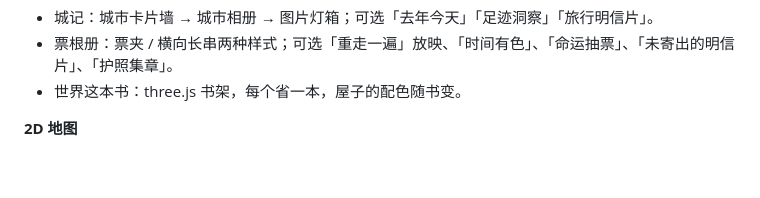
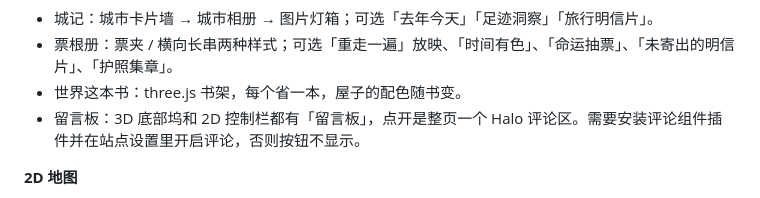
Before and after one commit to acanyo/halo-plugin-footprint, a Markdown page: README.md, the part around the change. GitHub-like rendering; blank space fills up the shorter version.

Commit message:
docs(README): 功能列表加留言板
Co-Authored-By: Claude Opus 5.5 <noreply@anthropic.com>

```diff
--- a/README.md
+++ b/README.md
@@ -45,6 +45,7 @@
 - 城记：城市卡片墙 → 城市相册 → 图片灯箱；可选「去年今天」「足迹洞察」「旅行明信片」。
 - 票根册：票夹 / 横向长串两种样式；可选「重走一遍」放映、「时间有色」、「命运抽票」、「未寄出的明信片」、「护照集章」。
 - 世界这本书：three.js 书架，每个省一本，屋子的配色随书变。
+- 留言板：3D 底部坞和 2D 控制栏都有「留言板」，点开是整页一个 Halo 评论区。需要安装评论组件插件并在站点设置里开启评论，否则按钮不显示。
 
 **2D 地图**
 
```
